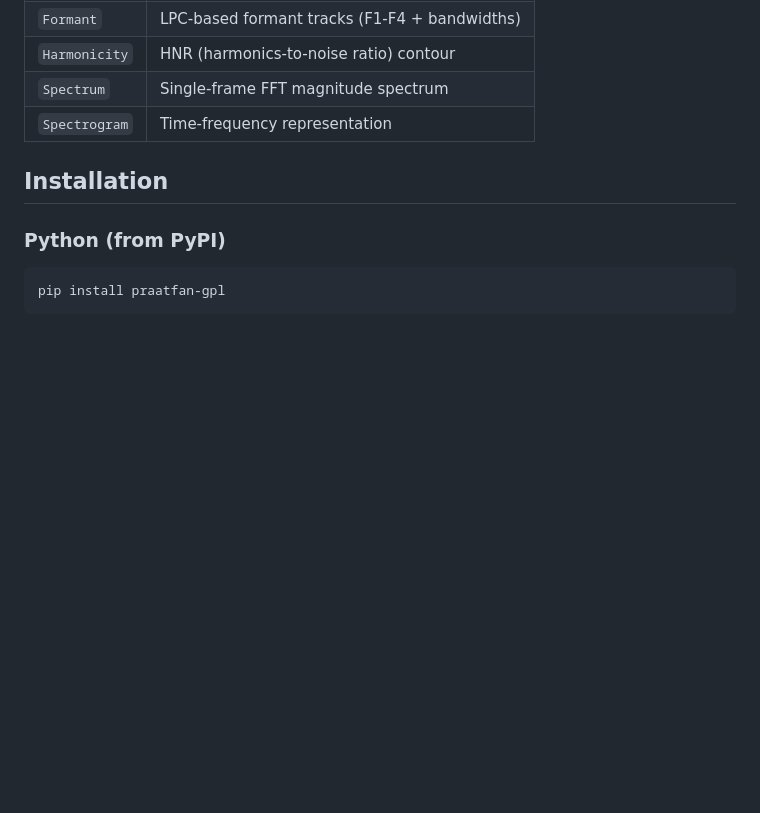
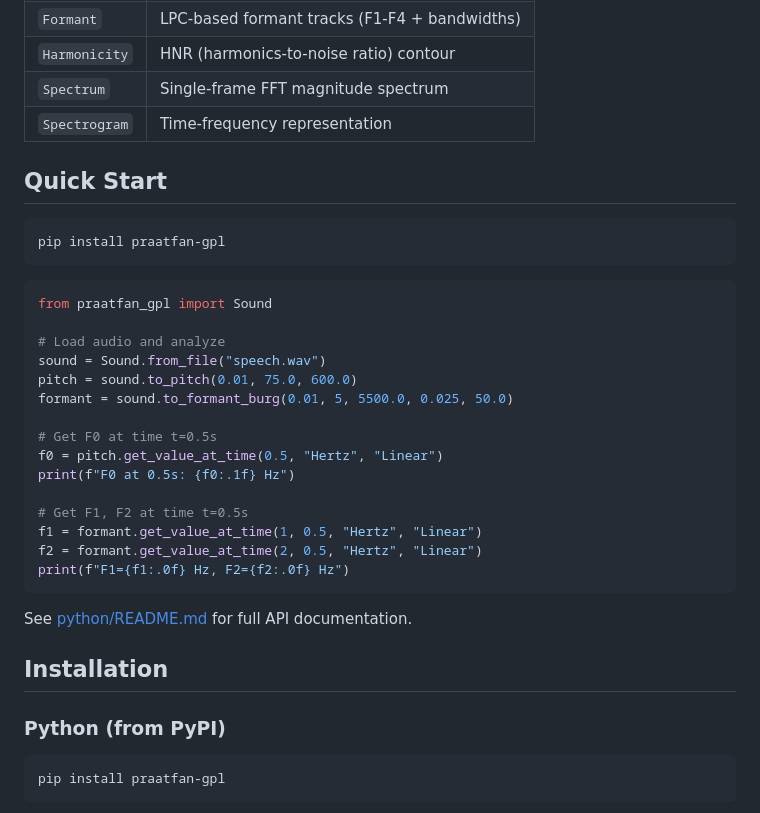
Before and after one commit to ucpresearch/praatfan-core-rs, a Markdown page: README.md, the part around the change. Rendered like a GitHub page; blank space fills up the shorter version.

````diff
--- a/README.md
+++ b/README.md
@@ -20,6 +20,32 @@ Praat/parselmouth. One advantage of using Rust is that code can be webassembled
 | `Harmonicity` | HNR (harmonics-to-noise ratio) contour |
 | `Spectrum` | Single-frame FFT magnitude spectrum |
 | `Spectrogram` | Time-frequency representation |
+
+## Quick Start
+
+```bash
+pip install praatfan-gpl
+```
+
+```python
+from praatfan_gpl import Sound
+
+# Load audio and analyze
+sound = Sound.from_file("speech.wav")
+pitch = sound.to_pitch(0.01, 75.0, 600.0)
+formant = sound.to_formant_burg(0.01, 5, 5500.0, 0.025, 50.0)
+
+# Get F0 at time t=0.5s
+f0 = pitch.get_value_at_time(0.5, "Hertz", "Linear")
+print(f"F0 at 0.5s: {f0:.1f} Hz")
+
+# Get F1, F2 at time t=0.5s
+f1 = formant.get_value_at_time(1, 0.5, "Hertz", "Linear")
+f2 = formant.get_value_at_time(2, 0.5, "Hertz", "Linear")
+print(f"F1={f1:.0f} Hz, F2={f2:.0f} Hz")
+```
+
+See [python/README.md](python/README.md) for full API documentation.
 
 ## Installation
 
````
Also changed, not shown: CLAUDE.md (+59 -1 lines).
